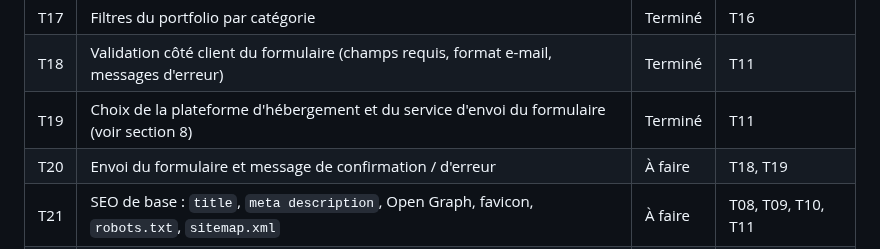
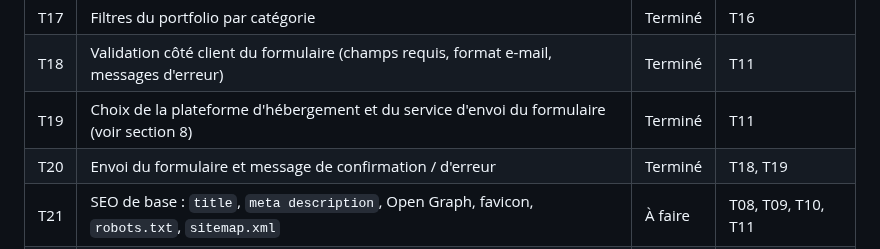
Before and after one commit to sudomarc/amplio-web, a Markdown page: ROADMAP.md, the part around one of its changes. Drawn GitHub-style.

Commit message:
docs(roadmap): marquer T20 comme Terminé
- Mettre à jour le statut T20 dans le tableau
- Mettre à jour l'état actuel avec l'implémentation T20

Tâche : T20

```diff
--- a/ROADMAP.md
+++ b/ROADMAP.md
@@ -160,7 +160,7 @@ Une branche par tâche, y compris en solo, afin que chaque changement passe par
 | T17 | Filtres du portfolio par catégorie | Terminé | T16 |
 | T18 | Validation côté client du formulaire (champs requis, format e-mail, messages d'erreur) | Terminé | T11 |
 | T19 | Choix de la plateforme d'hébergement et du service d'envoi du formulaire (voir section 8) | Terminé | T11 |
-| T20 | Envoi du formulaire et message de confirmation / d'erreur | À faire | T18, T19 |
+| T20 | Envoi du formulaire et message de confirmation / d'erreur | Terminé | T18, T19 |
 | T21 | SEO de base : `title`, `meta description`, Open Graph, favicon, `robots.txt`, `sitemap.xml` | À faire | T08, T09, T10, T11 |
 | T22 | Accessibilité : contrastes, focus visible, attributs ARIA, navigation clavier, textes alternatifs | À faire | T14, T15, T17, T20 |
 
```
Also changed, not shown: other parts of ROADMAP.md (+1 -1 lines).
